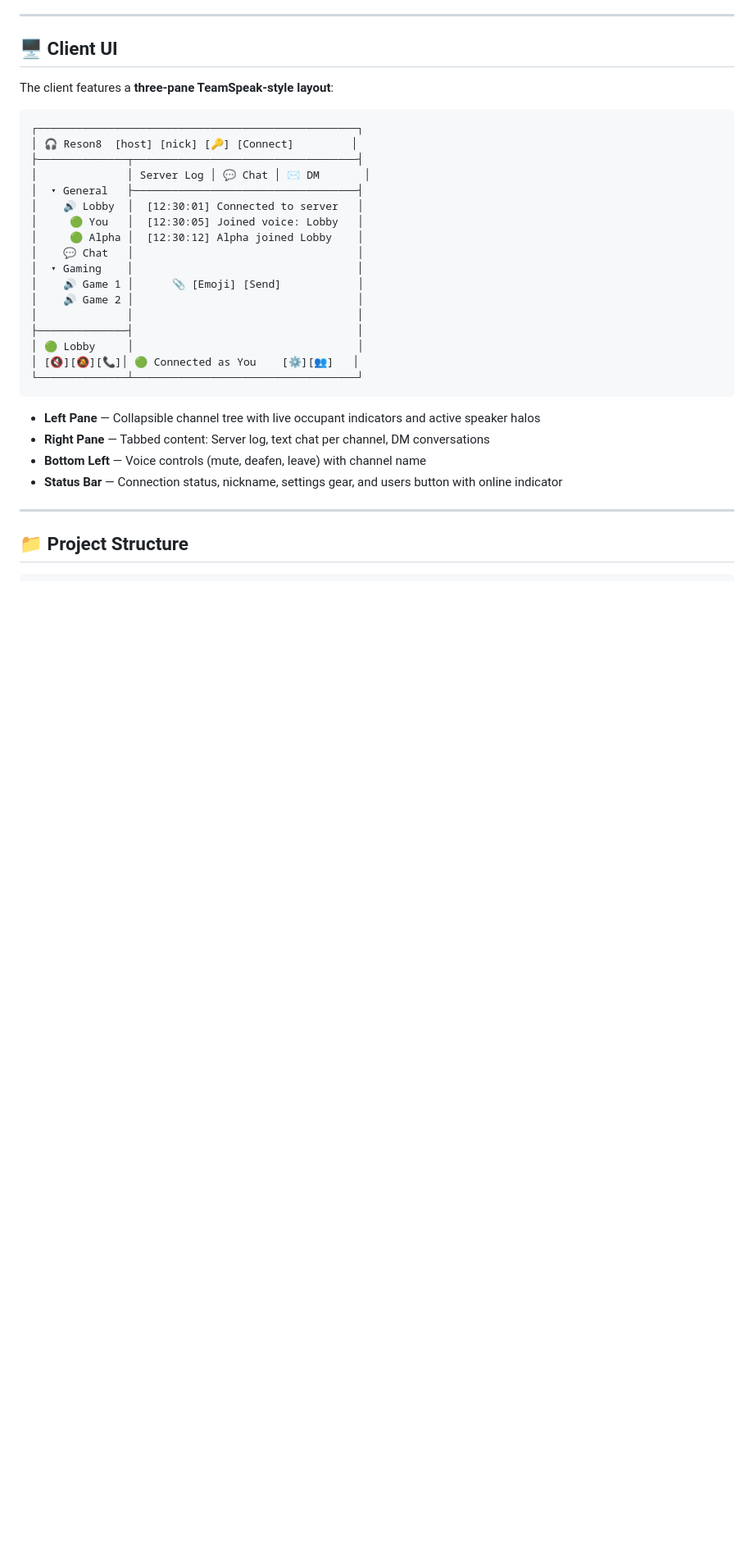
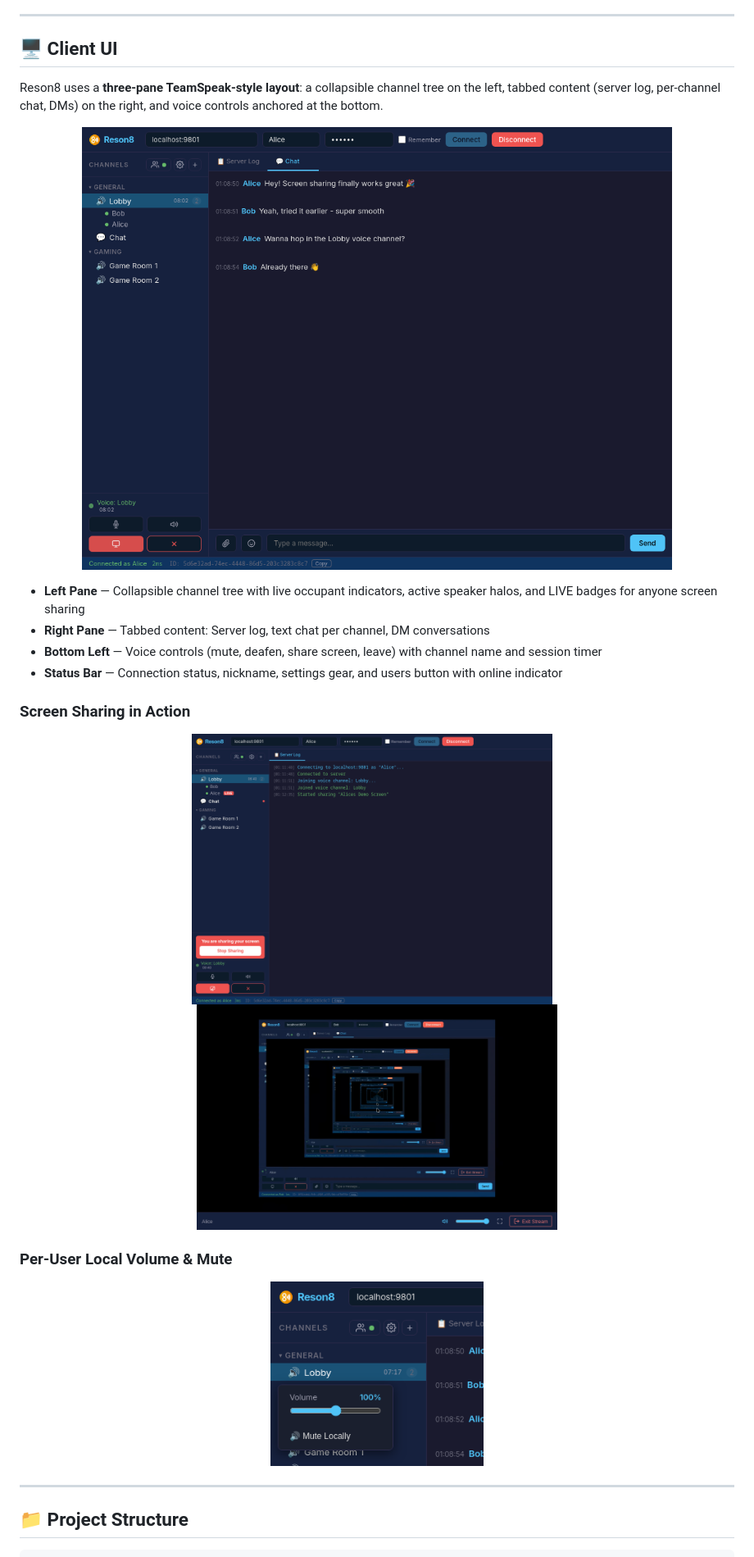
Before and after one commit to fbarrella/reson8, a Markdown page: README.md, the part around one of its changes. Shown at 82% size. GitHub-like rendering; pictures changed too: docs/screenshots/local-volume-menu.png (added), docs/screenshots/main-ui.png (added), docs/screenshots/sharing-active.png (added); blank space fills up the shorter version.

````diff
--- a/README.md
+++ b/README.md
@@ -202,32 +213,30 @@ Each of these also generates `latest.yml` / `latest-linux.yml` / `latest-mac.yml
 
 ## 🖥️ Client UI
 
-The client features a **three-pane TeamSpeak-style layout**:
+Reson8 uses a **three-pane TeamSpeak-style layout**: a collapsible channel tree on the left, tabbed content (server log, per-channel chat, DMs) on the right, and voice controls anchored at the bottom.
 
-```
-┌──────────────────────────────────────────────────┐
-│ 🎧 Reson8  [host] [nick] [🔑] [Connect]         │
-├──────────────┬───────────────────────────────────┤
-│              │ Server Log │ 💬 Chat │ ✉ DM       │
-│  ▾ General   ├───────────────────────────────────┤
-│    🔊 Lobby  │  [12:30:01] Connected to server   │
-│     🟢 You   │  [12:30:05] Joined voice: Lobby   │
-│     🟢 Alpha │  [12:30:12] Alpha joined Lobby    │
-│    💬 Chat   │                                   │
-│  ▾ Gaming    │                                   │
-│    🔊 Game 1 │      📎 [Emoji] [Send]            │
-│    🔊 Game 2 │                                   │
-│              │                                   │
-├──────────────┤                                   │
-│ 🟢 Lobby     │                                   │
-│ [🔇][🔕][📞]│ 🟢 Connected as You    [⚙][👥]   │
-└──────────────┴───────────────────────────────────┘
-```
+<p align="center">
+  <img src="docs/screenshots/main-ui.png" alt="Reson8 main window — channel tree with voice occupants and a text chat conversation" width="720">
+</p>
 
-- **Left Pane** — Collapsible channel tree with live occupant indicators and active speaker halos
+- **Left Pane** — Collapsible channel tree with live occupant indicators, active speaker halos, and LIVE badges for anyone screen sharing
 - **Right Pane** — Tabbed content: Server log, text chat per channel, DM conversations
-- **Bottom Left** — Voice controls (mute, deafen, leave) with channel name
+- **Bottom Left** — Voice controls (mute, deafen, share screen, leave) with channel name and session timer
 - **Status Bar** — Connection status, nickname, settings gear, and users button with online indicator
+
+### Screen Sharing in Action
+
+<p align="center">
+  <img src="docs/screenshots/sharing-active.png" alt="Actively sharing a screen — sharer-awareness banner, Stop Sharing button, and LIVE badge" width="440">
+  &nbsp;&nbsp;
+  <img src="docs/screenshots/viewer-window.png" alt="The pop-out Viewer window watching a live screen share, with volume and fullscreen controls" width="440">
+</p>
+
+### Per-User Local Volume & Mute
+
+<p align="center">
+  <img src="docs/screenshots/local-volume-menu.png" alt="Right-click context menu for adjusting a participant's local volume or muting them locally" width="260">
+</p>
 
 ---
 
````
Also changed, not shown: other parts of README.md (+27 -10 lines), CLAUDE.md (+1 -1 lines), app-planning/releases/v2.0.0.md (added, +47 -0 lines), 4 other files.
